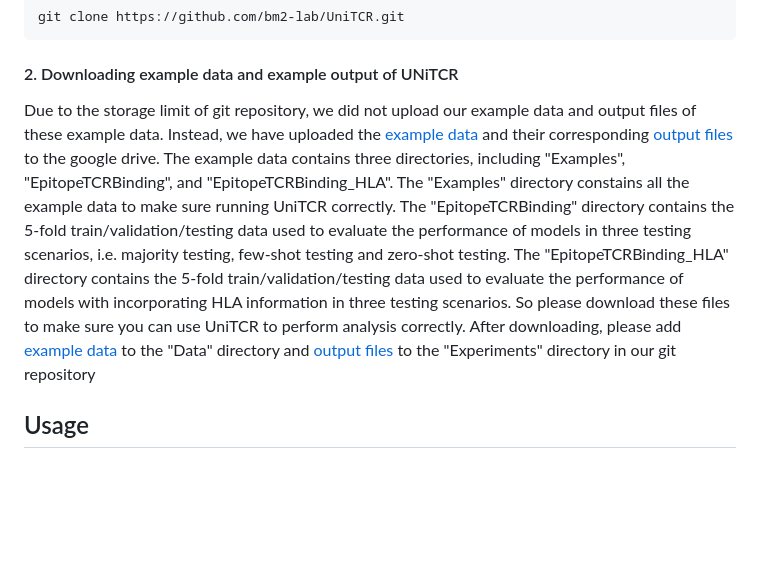
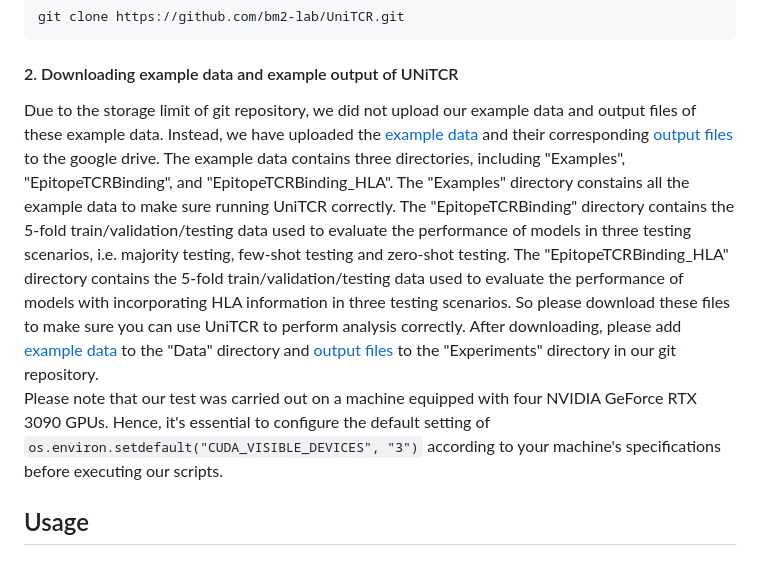
Before and after one commit to bm2-lab/UniTCR, a Markdown page: README.md, the part around the change. Drawn GitHub-style; blank space fills up the shorter version.

```diff
--- a/README.md
+++ b/README.md
@@ -45,7 +45,8 @@ UniTCR is a unified framework for integration and joint analysis of T cell recep
     git clone https://github.com/bm2-lab/UniTCR.git
 
 #### 2. Downloading example data and example output of UNiTCR
-Due to the storage limit of git repository, we did not upload our example data and output files of these example data. Instead, we have uploaded the [example data](https://drive.google.com/drive/folders/1EcU9dDqjNBGOBt1QrccWMswLrqXzGjcF?usp=drive_link) and their corresponding [output files](https://drive.google.com/drive/folders/1WVJIf-u7jocQp7L0DeIlizvz5wbndS2w?usp=drive_link) to the google drive. The example data contains three directories, including "Examples", "EpitopeTCRBinding", and "EpitopeTCRBinding_HLA". The "Examples" directory constains all the example data to make sure running UniTCR correctly. The "EpitopeTCRBinding" directory contains the 5-fold train/validation/testing data used to evaluate the performance of models in three testing scenarios, i.e. majority testing, few-shot testing and zero-shot testing. The "EpitopeTCRBinding_HLA" directory contains the 5-fold train/validation/testing data used to evaluate the performance of models with incorporating HLA information in three testing scenarios. So please download these files to make sure you can use UniTCR to perform analysis correctly. After downloading, please add [example data](https://drive.google.com/drive/folders/1EcU9dDqjNBGOBt1QrccWMswLrqXzGjcF?usp=drive_link) to the "Data" directory and [output files](https://drive.google.com/drive/folders/1WVJIf-u7jocQp7L0DeIlizvz5wbndS2w?usp=drive_link) to the "Experiments" directory in our git repository
+Due to the storage limit of git repository, we did not upload our example data and output files of these example data. Instead, we have uploaded the [example data](https://drive.google.com/drive/folders/1EcU9dDqjNBGOBt1QrccWMswLrqXzGjcF?usp=drive_link) and their corresponding [output files](https://drive.google.com/drive/folders/1WVJIf-u7jocQp7L0DeIlizvz5wbndS2w?usp=drive_link) to the google drive. The example data contains three directories, including "Examples", "EpitopeTCRBinding", and "EpitopeTCRBinding_HLA". The "Examples" directory constains all the example data to make sure running UniTCR correctly. The "EpitopeTCRBinding" directory contains the 5-fold train/validation/testing data used to evaluate the performance of models in three testing scenarios, i.e. majority testing, few-shot testing and zero-shot testing. The "EpitopeTCRBinding_HLA" directory contains the 5-fold train/validation/testing data used to evaluate the performance of models with incorporating HLA information in three testing scenarios. So please download these files to make sure you can use UniTCR to perform analysis correctly. After downloading, please add [example data](https://drive.google.com/drive/folders/1EcU9dDqjNBGOBt1QrccWMswLrqXzGjcF?usp=drive_link) to the "Data" directory and [output files](https://drive.google.com/drive/folders/1WVJIf-u7jocQp7L0DeIlizvz5wbndS2w?usp=drive_link) to the "Experiments" directory in our git repository.
+Please note that our test was carried out on a machine equipped with four NVIDIA GeForce RTX 3090 GPUs. Hence, it's essential to configure the default setting of `os.environ.setdefault("CUDA_VISIBLE_DEVICES", "3")` according to your machine's specifications before executing our scripts.
 ## Usage
 ### 1. Single modality analysis / Modality gap analysis
 #### Pretrain
```
